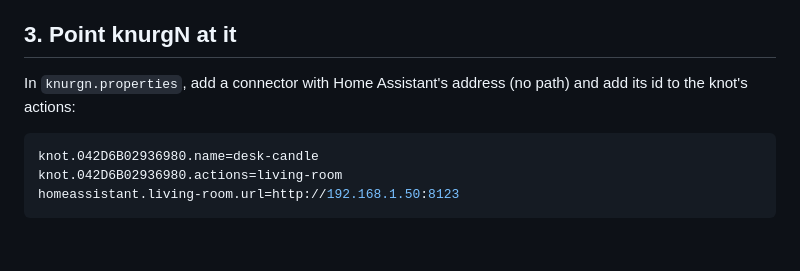
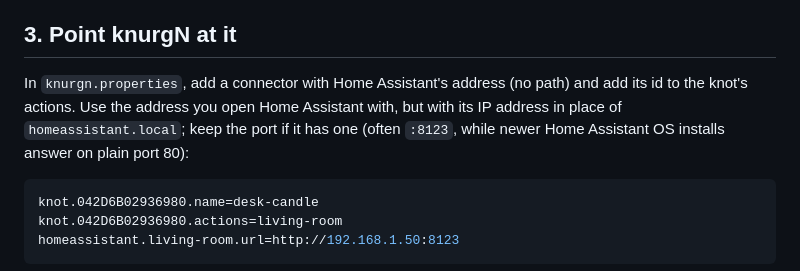
Before and after one commit to knura-dev/knura, a Markdown page: docs/home-assistant.md, the part around the change. Drawn GitHub-style; blank space fills up the shorter version.

Commit message:
Home Assistant docs: newer installs answer on port 80
Co-Authored-By: Claude Opus 5.5 (1M context) <noreply@anthropic.com>
Claude-Session: https://claude.ai/code/session_017sBP7V38KPYwug4QTRjgb5

````diff
--- a/docs/home-assistant.md
+++ b/docs/home-assistant.md
@@ -57,7 +57,9 @@ Home Assistant ignore the webhook when it arrives from the internet.
 ## 3. Point knurgN at it
 
 In `knurgn.properties`, add a connector with Home Assistant's address (no path) and add its id
-to the knot's actions:
+to the knot's actions. Use the address you open Home Assistant with, but with its IP address in
+place of `homeassistant.local`; keep the port if it has one (often `:8123`, while newer Home
+Assistant OS installs answer on plain port 80):
 
 ```properties
 knot.042D6B02936980.name=desk-candle
````
